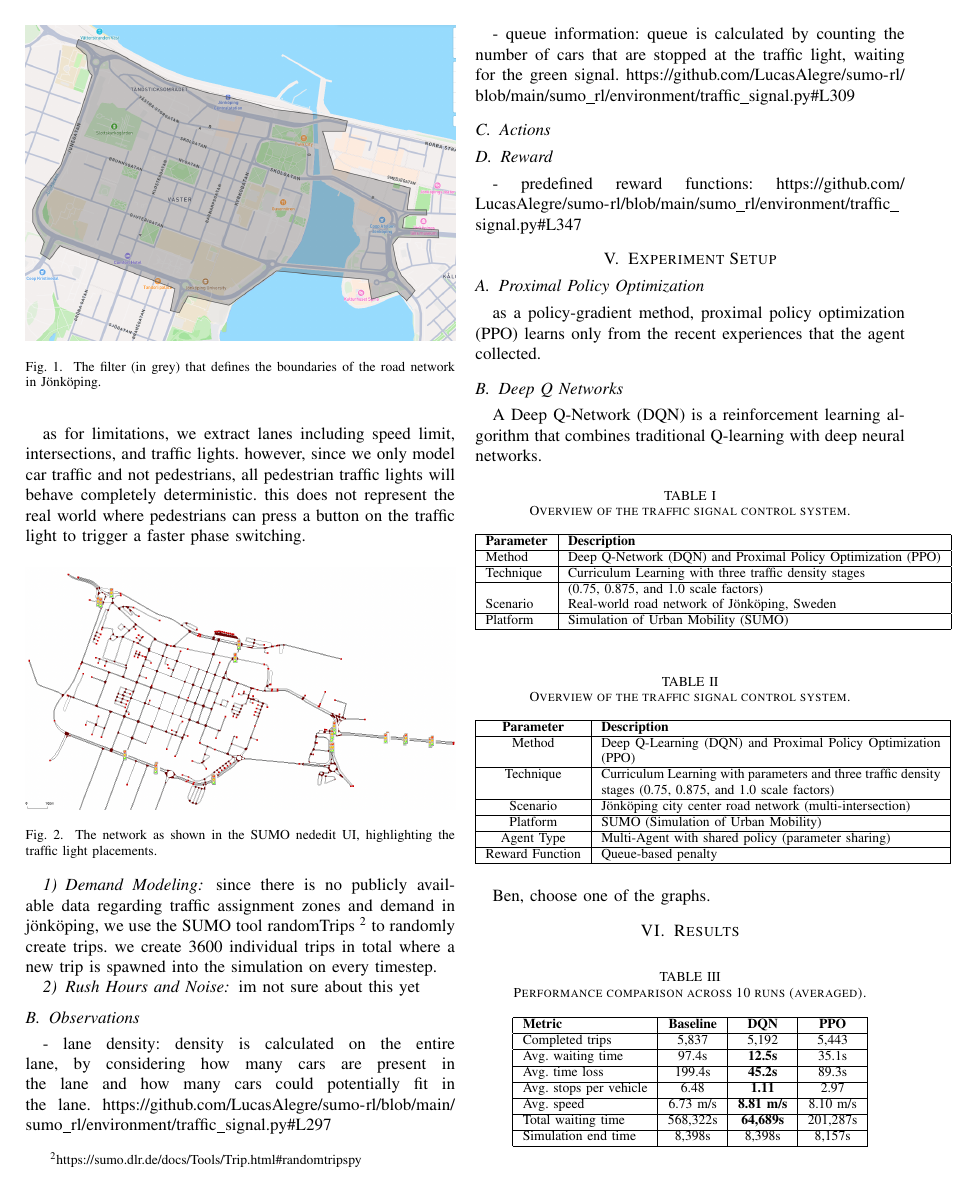
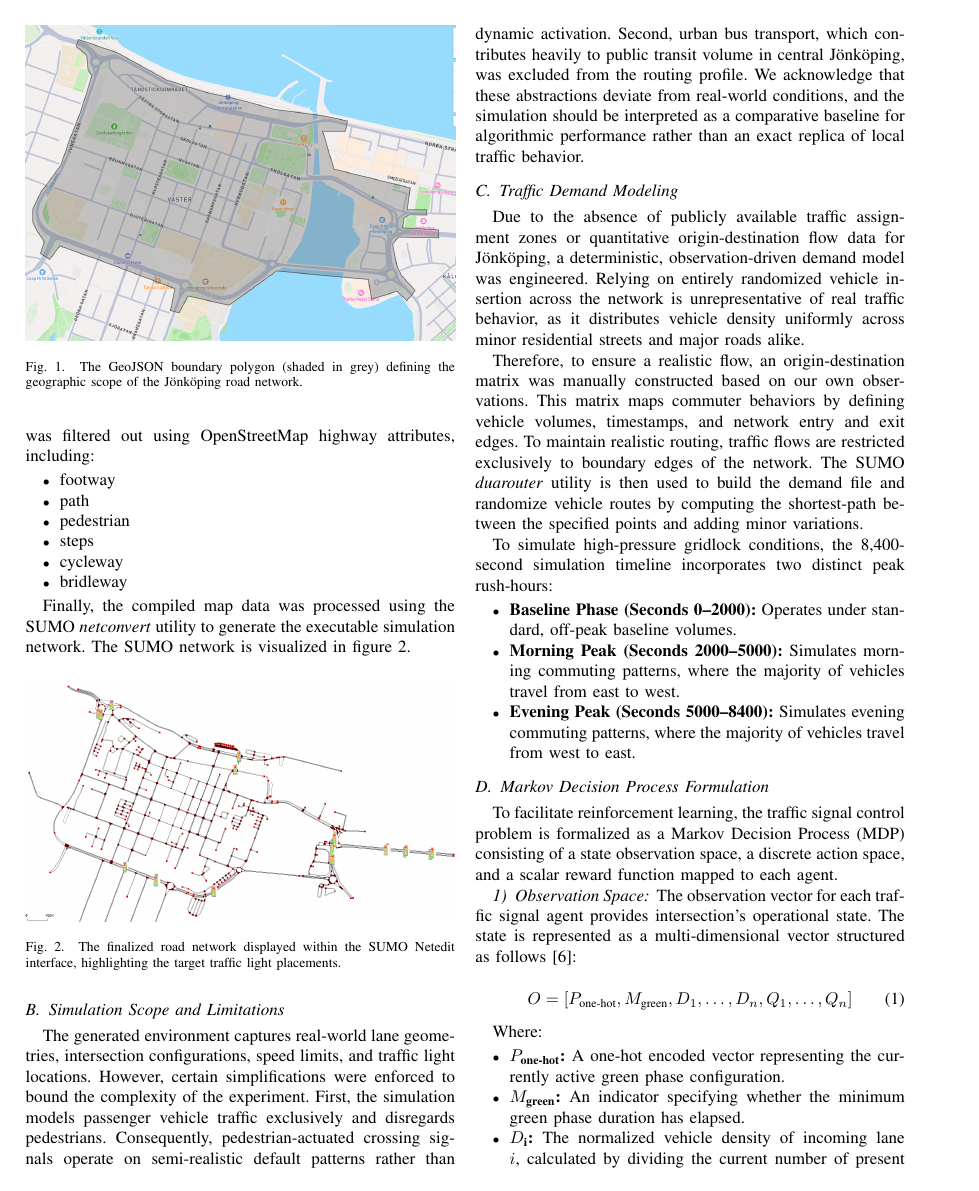
Before and after one commit to benbekir/traffic-rl, a LaTeX paper (report/DRL Traffic Light Control.tex): page 2 of 3 before the commit and page 2 of 4 after it. Compiled offline with pdfLaTeX; a missing font is replaced by an installed copy or a similar font; a LaTeX package or settings file that is missing is left out.

Commit message:
mostly finish environment section

```diff
--- a/report/DRL Traffic Light Control.tex
+++ b/report/DRL Traffic Light Control.tex
@@ -65,6 +63,5 @@ chosen geojson found here\footnote{\url{https://github.com/benbekir/traffic-rl/b
 
 \begin{figure}[h]
-\label{fig:geojson-filter}
 \centering
 \includegraphics[width=\columnwidth]{resources/geojson_filter.png}
-\caption{The filter (in grey) that defines the boundaries of the road network in Jönköping.}
+\caption{The GeoJSON boundary polygon (shaded in grey) defining the geographic scope of the Jönköping road network.}
@@ -74,3 +73,4 @@ then, we used osmium and osmfilter to apply the polygon shape to the map of swed
+To construct the network, the command-line tools \textit{osmium} and \textit{osmfilter} were used to clip the Swedish map data down to the defined GeoJSON polygon. Next, irrelevant infrastructure was filtered out using OpenStreetMap highway attributes, including:
 
 \begin{itemize}
     \item footway
@@ -81,31 +81,43 @@ then, we used osmium and osmfilter to apply the polygon shape to the map of swed
     \item bridleway
 \end{itemize}
 
-finally, we use the SUMO \textit{netconvert} tool to convert the map into a SUMO network.
-
-as for limitations, we extract lanes including speed limit, intersections, and traffic lights. however, since we only model car traffic and not pedestrians, all pedestrian traffic lights will behave completely deterministic. this does not represent the real world where pedestrians can press a button on the traffic light to trigger a faster phase switching.
+Finally, the compiled map data was processed using the SUMO \textit{netconvert} utility to generate the executable simulation network. The SUMO network is visualized in figure~\ref{fig:net}.
 
 \begin{figure}[h]
-\label{fig:net}
 \centering
 \includegraphics[width=\columnwidth]{resources/net.png}
-\caption{The network as shown in the SUMO nededit UI, highlighting the traffic light placements.}
+\caption{The finalized road network displayed within the SUMO Netedit interface, highlighting the target traffic light placements.}
+\label{fig:net}
 \end{figure}
 
-\subsubsection{Demand Modeling}
-since there is no publicly available data regarding traffic assignment zones and demand in jönköping, we use the SUMO tool randomTrips \footnote{\url{https://sumo.dlr.de/docs/Tools/Trip.html#randomtripspy}} to randomly create trips. we create 3600 individual trips in total where a new trip is spawned into the simulation on every timestep.
+\subsection{Simulation Scope and Limitations}
+The generated environment captures real-world lane geometries, intersection configurations, speed limits, and traffic light locations. However, certain simplifications were enforced to bound the complexity of the experiment. First, the simulation models passenger vehicle traffic exclusively and disregards pedestrians. Consequently, pedestrian-actuated crossing signals operate on semi-realistic default patterns rather than dynamic activation. Second, urban bus transport, which contributes heavily to public transit volume in central Jönköping, was excluded from the routing profile. We acknowledge that these abstractions deviate from real-world conditions, and the simulation should be interpreted as a comparative baseline for algorithmic performance rather than an exact replica of local traffic behavior.
 
-\subsubsection{Rush Hours and Noise}
-im not sure about this yet
+\subsection{Traffic Demand Modeling}
+Due to the absence of publicly available traffic assignment zones or quantitative origin-destination flow data for Jönköping, a deterministic, observation-driven demand model was engineered. Relying on entirely randomized vehicle insertion across the network is unrepresentative of real traffic behavior, as it distributes vehicle density uniformly across minor residential streets and major roads alike.
 
-\subsection{Observations}
+Therefore, to ensure a realistic flow, an origin-destination matrix was manually constructed based on our own observations. This matrix maps commuter behaviors by defining vehicle volumes, timestamps, and network entry and exit edges. To maintain realistic routing, traffic flows are restricted exclusively to boundary edges of the network. The SUMO \textit{duarouter} utility is then used to build the demand file and randomize vehicle routes by computing the shortest-path between the specified points and adding minor variations.
 
-- lane density: density is calculated on the entire lane, by considering how many cars are present in the lane and how many cars could potentially fit in the lane. \url{https://github.com/LucasAlegre/sumo-rl/blob/main/sumo_rl/environment/traffic_signal.py#L297}
+To simulate high-pressure gridlock conditions, the 8,400-second simulation timeline incorporates two distinct peak rush-hours:
+\begin{itemize}
+    \item \textbf{Baseline Phase (Seconds 0--2000):} Operates under standard, off-peak baseline volumes.
+    \item \textbf{Morning Peak (Seconds 2000--5000):} Simulates morning commuting patterns, where the majority of vehicles travel from east to west.
+    \item \textbf{Evening Peak (Seconds 5000--8400):} Simulates evening commuting patterns, where the majority of vehicles travel from west to east.
+\end{itemize}
 
-- queue information: queue is calculated by counting the number of cars that are stopped at the traffic light, waiting for the green signal. \url{https://github.com/LucasAlegre/sumo-rl/blob/main/sumo_rl/environment/traffic_signal.py#L309}
+\subsection{Markov Decision Process Formulation}
+To facilitate reinforcement learning, the traffic signal control problem is formalized as a Markov Decision Process (MDP) consisting of a state observation space, a discrete action space, and a scalar reward function mapped to each agent.
 
-\subsection{Actions}
+\subsubsection{Observation Space}
+The observation vector for each traffic signal agent provides intersection's operational state. The state is represented as a multi-dimensional vector structured as follows \cite{observation}:
 
-\subsection{Reward}
+\begin{equation}
+    O = [P_{\text{one-hot}}, M_{\text{green}}, D_{1}, \dots, D_{n}, Q_{1}, \dots, Q_{n}]
+\end{equation}
 
-- predefined reward functions: \url{https://github.com/LucasAlegre/sumo-rl/blob/main/sumo_rl/environment/traffic_signal.py#L347}
+Where:
+\begin{itemize}
+    \item \textbf{$P_{\text{one-hot}}$:} A one-hot encoded vector representing the currently active green phase configuration.
+    \item \textbf{$M_{\text{green}}$:} An indicator specifying whether the minimum green phase duration has elapsed.
+    \item \textbf{$D_{\text{i}}$:} The normalized vehicle density of incoming lane $i$, calculated by dividing the current number of present vehicles by the maximum physical vehicle capacity of that lane.
+    \item \textbf{$Q_i$:} The normalized queue length of incoming lane $i$, defined as the number of halted vehicles (traveling at a velocity below $0.1 \text{ m/s}$) divided by the total lane capacity.
```
Also changed, not shown: report/references.bib (+28 -0 lines), report/DRL Traffic Light Control.pdf, report/DRL Traffic Light Control.tex (24 more changed lines), 1 other file.
